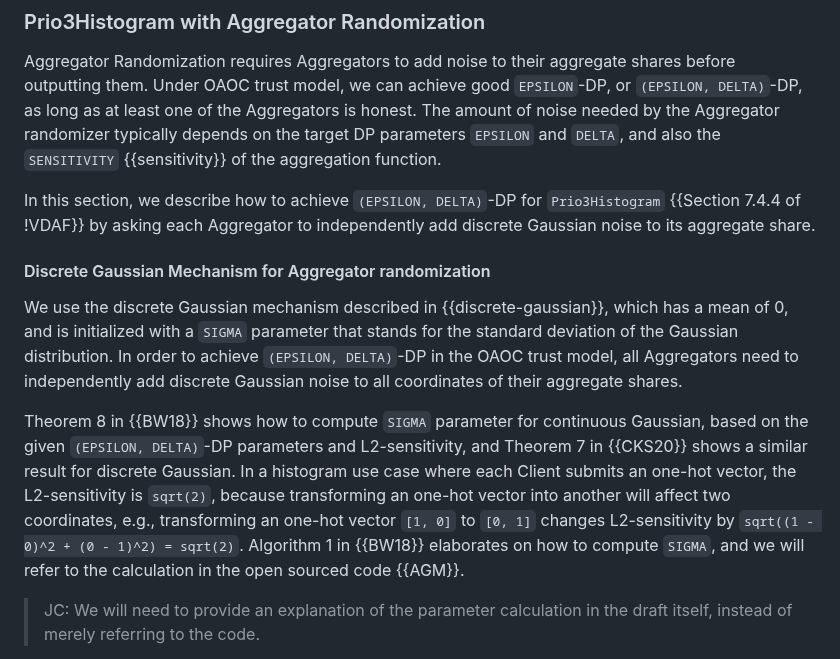
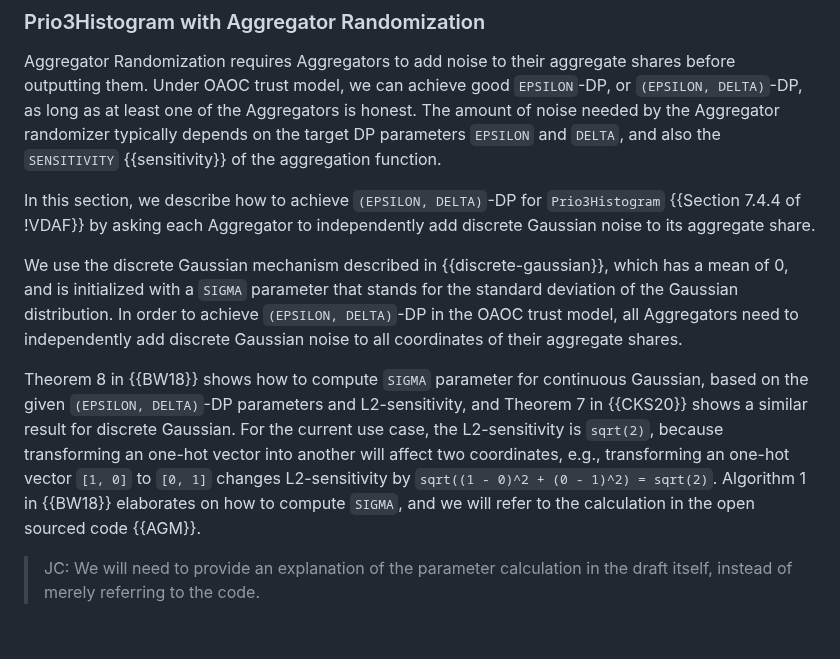
Before and after one commit to wangshan/draft-wang-ppm-differential-privacy, a Markdown page: draft-wang-ppm-differential-privacy.md, the part around one of its changes. GitHub-like rendering; blank space fills up the shorter version.

```diff
--- a/draft-wang-ppm-differential-privacy.md
+++ b/draft-wang-ppm-differential-privacy.md
@@ -978,8 +970,6 @@ In this section, we describe how to achieve `(EPSILON, DELTA)`-DP for
 `Prio3Histogram` {{Section 7.4.4 of !VDAF}} by asking each Aggregator to
 independently add discrete Gaussian noise to its aggregate share.
 
-#### Discrete Gaussian Mechanism for Aggregator randomization
-
 We use the discrete Gaussian mechanism described in {{discrete-gaussian}}, which
 has a mean of 0, and is initialized with a `SIGMA` parameter that stands for the
 standard deviation of the Gaussian distribution. In order to achieve
@@ -990,13 +980,12 @@ shares.
 Theorem 8 in {{BW18}} shows how to compute `SIGMA` parameter for continuous
 Gaussian, based on the given `(EPSILON, DELTA)`-DP parameters and
 L2-sensitivity, and Theorem 7 in {{CKS20}} shows a similar result for discrete
-Gaussian. In a histogram use case where each Client submits an one-hot vector,
-the L2-sensitivity is `sqrt(2)`, because transforming an one-hot vector into
-another will affect two coordinates, e.g., transforming an one-hot vector
-`[1, 0]` to `[0, 1]` changes L2-sensitivity by
+Gaussian. For the current use case, the L2-sensitivity is `sqrt(2)`, because
+transforming an one-hot vector into another will affect two coordinates, e.g.,
+transforming an one-hot vector `[1, 0]` to `[0, 1]` changes L2-sensitivity by
 `sqrt((1 - 0)^2 + (0 - 1)^2) = sqrt(2)`. Algorithm 1 in {{BW18}} elaborates on
-how to compute `SIGMA`, and we will refer to the calculation in the open sourced
-code {{AGM}}.
+how to compute `SIGMA`, and we will refer to the calculation in the open
+sourced code {{AGM}}.
 
 > JC: We will need to provide an explanation of the parameter calculation in
 > the draft itself, instead of merely referring to the code.
```
Also changed, not shown: other parts of draft-wang-ppm-differential-privacy.md (+24 -32 lines).
